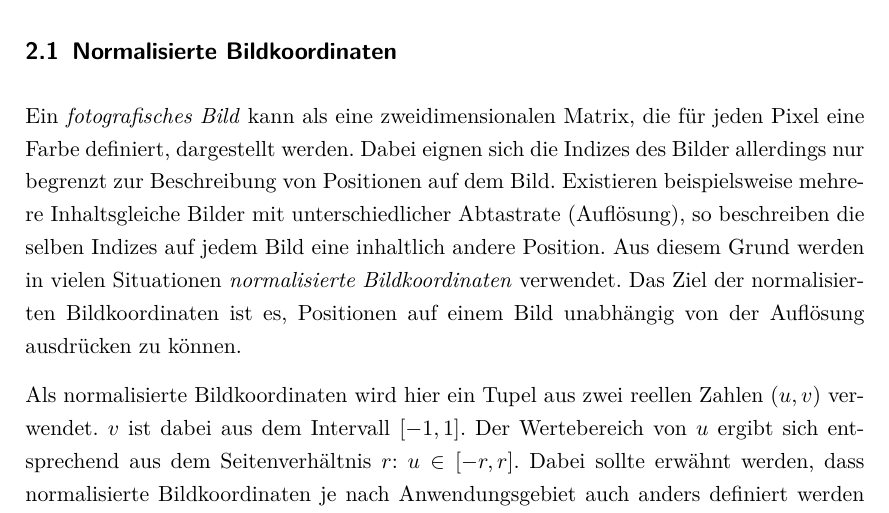
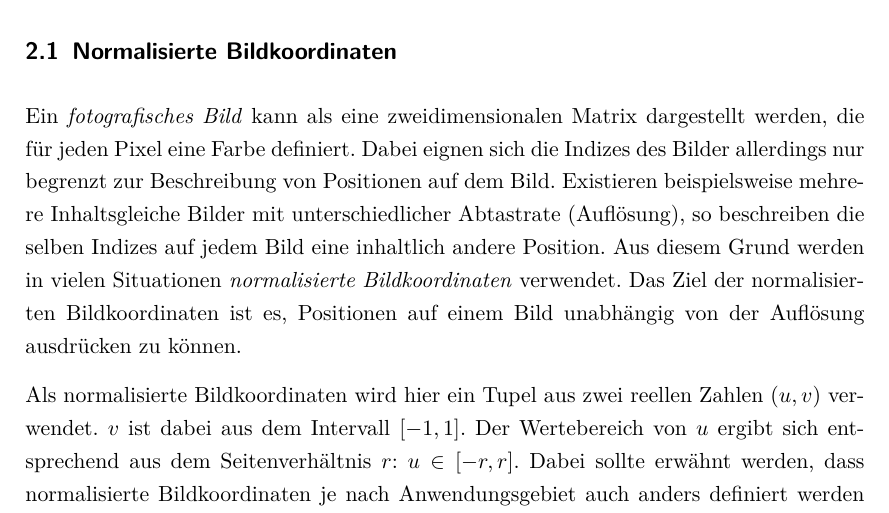
Before and after one commit to Gerold31/Streifenprojektion, a LaTeX document (ausarbeitung/Streifenprojektion.tex): part of page 4 of 28, cut so that both start at the same text. Compiled offline with pdfLaTeX.

Commit message:
A very small update.

```diff
--- a/ausarbeitung/Streifenprojektion.tex
+++ b/ausarbeitung/Streifenprojektion.tex
@@ -94,7 +94,7 @@ Zusätzlich zur hier verwendeten Methode haben sich in den letzten Jahrzehnten v
 \subsection{Normalisierte Bildkoordinaten}
 \label{sec:imagecoordinates}
 
-Ein \emph{fotografisches Bild} kann als eine zweidimensionalen Matrix, die für jeden Pixel eine Farbe definiert, dargestellt werden. Dabei eignen sich die Indizes des Bilder allerdings nur begrenzt zur Beschreibung von Positionen auf dem Bild. Existieren beispielsweise mehrere Inhaltsgleiche Bilder mit unterschiedlicher Abtastrate (Auflösung), so beschreiben die selben Indizes auf jedem Bild eine inhaltlich andere Position. Aus diesem Grund werden in vielen Situationen \emph{normalisierte Bildkoordinaten} verwendet. Das Ziel der normalisierten Bildkoordinaten ist es, Positionen auf einem Bild unabhängig von der Auflösung ausdrücken zu können.
+Ein \emph{fotografisches Bild} kann als eine zweidimensionalen Matrix dargestellt werden, die für jeden Pixel eine Farbe definiert. Dabei eignen sich die Indizes des Bilder allerdings nur begrenzt zur Beschreibung von Positionen auf dem Bild. Existieren beispielsweise mehrere Inhaltsgleiche Bilder mit unterschiedlicher Abtastrate (Auflösung), so beschreiben die selben Indizes auf jedem Bild eine inhaltlich andere Position. Aus diesem Grund werden in vielen Situationen \emph{normalisierte Bildkoordinaten} verwendet. Das Ziel der normalisierten Bildkoordinaten ist es, Positionen auf einem Bild unabhängig von der Auflösung ausdrücken zu können.
 
 Als normalisierte Bildkoordinaten wird hier ein Tupel aus zwei reellen Zahlen $(u,v)$ verwendet. $v$ ist dabei aus dem Intervall $[-1,1]$. Der Wertebereich von $u$ ergibt sich entsprechend aus dem Seitenverhältnis $r$: $u \in [-r,r]$. Dabei sollte erwähnt werden, dass normalisierte Bildkoordinaten je nach Anwendungsgebiet auch anders definiert werden können. So kann es je nach Sachverhalt sinnvoll sein, dass für $u$ ebenfalls $u \in [-1,1]$ gilt oder, dass sich $u$ und $v$ im Wertebereich $[0,1]$ befinden.
 
```
